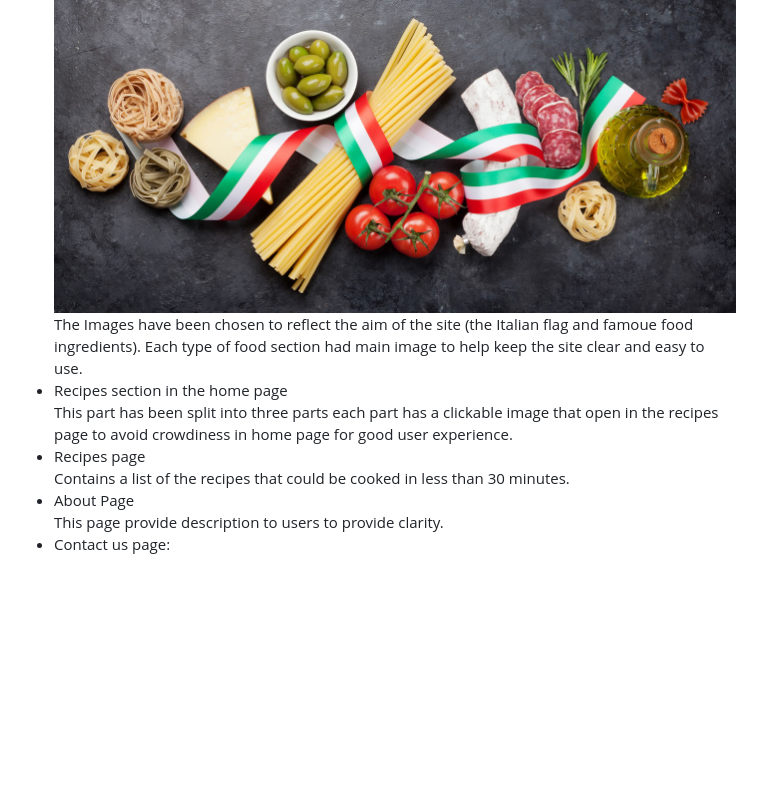
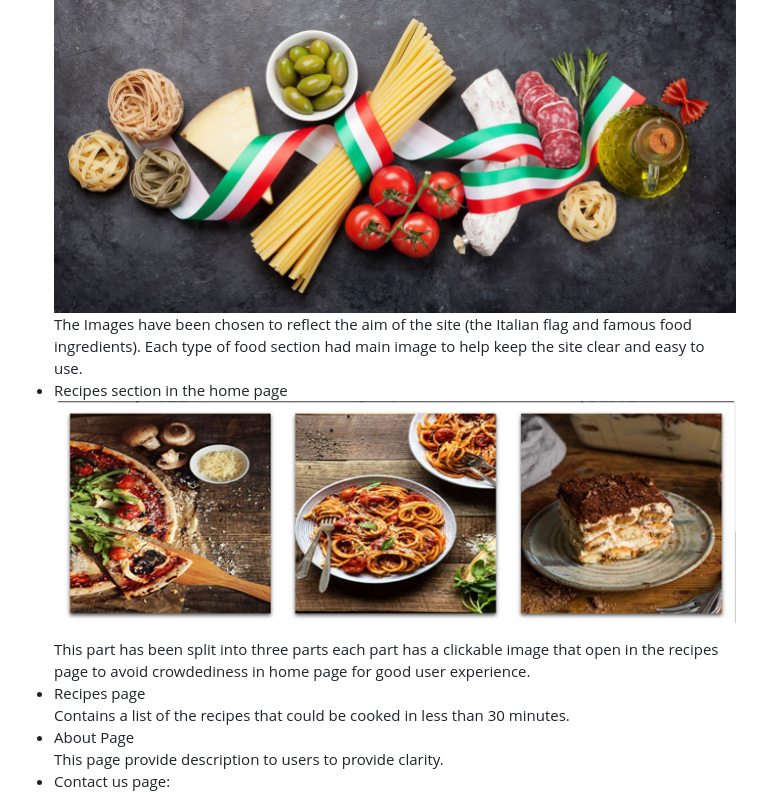
Before and after one commit to SaraMehlis/QuickBites, a Markdown page: README.md, the part around the change. Rendered like a GitHub page; pictures changed too: assets/images/food-section-screenshot.png (added); blank space fills up the shorter version.

Commit message:
Add food section image

```diff
--- a/README.md
+++ b/README.md
@@ -42,10 +42,11 @@ AS a user, I want to,
   The footer is featured on all four pages and is identical on each page making it easy to use. It contains three links to social media sites associated with the website encouraging the user to keep connected. The links will open in a new tab to allow easy navigation for the user. The company can use these sites to promote the brand and keep customers interested.
   <li>Images</li>
   <img src="assets/images/italian-cusine-img.jpg" alt="Italian flag with ingredients">
-  The Images have been chosen to reflect the aim of the site (the Italian flag and famoue food ingredients).
+  The Images have been chosen to reflect the aim of the site (the Italian flag and famous food ingredients).
 Each type of food section had main image to help keep the site clear and easy to use.
   <li>Recipes section in the home page</li>
-  This part has been split into three parts each part has a clickable image that open in the recipes page to avoid crowdiness in home page for good user experience.
+  <p align="center"><img src="assets/images/food-section-screenshot.png" alt="food-section-screenshot"></p>
+  This part has been split into three parts each part has a clickable image that open in the recipes page to avoid crowdediness in home page for good user experience.
   <li>Recipes page</li>
   Contains a list of the recipes that could be cooked in less than 30 minutes.
   <li>About Page</li>
```
